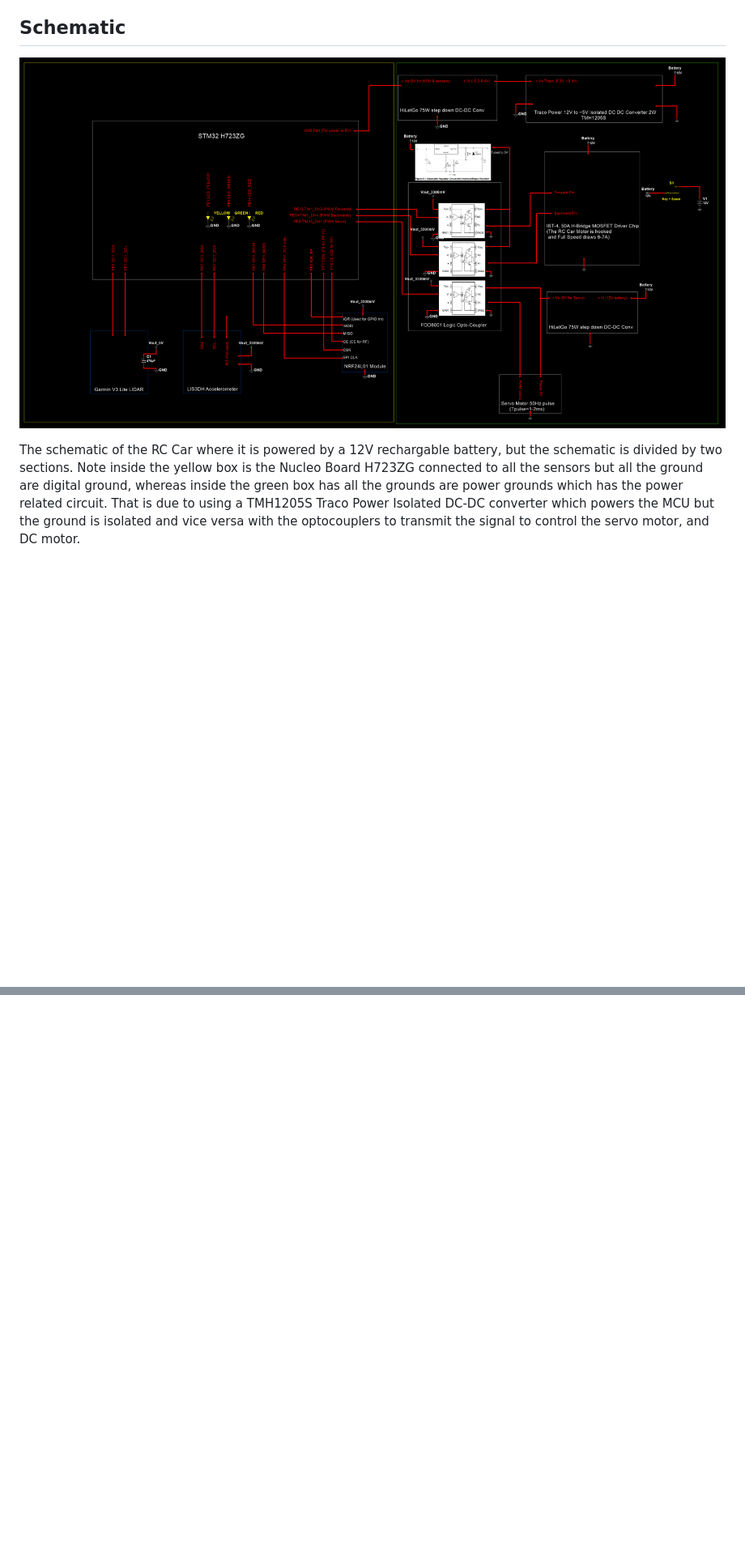
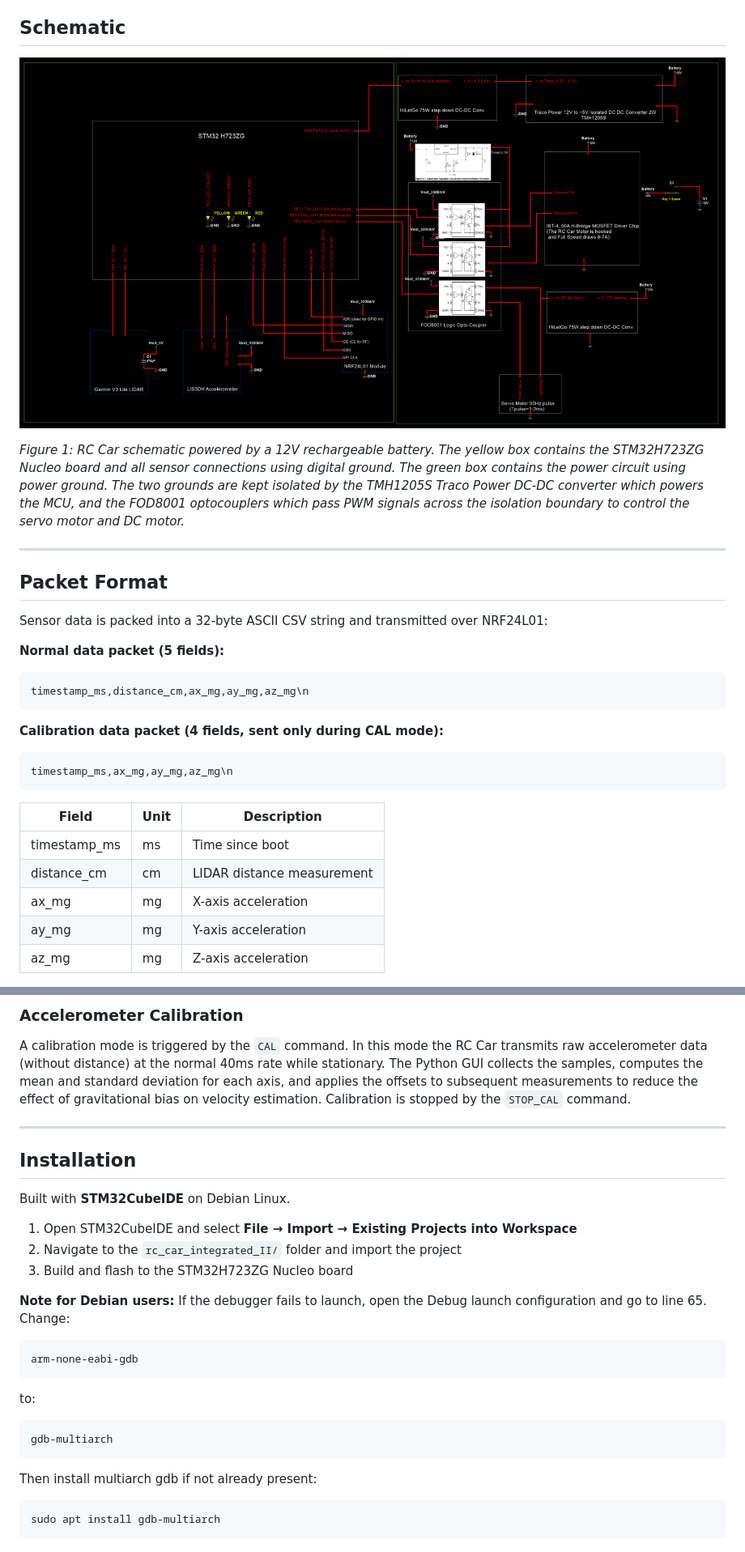
Before and after one commit to eam95/RC_Car_Mark_I, a Markdown page: rc_car_integrated_II/README.md, 2 parts joined by grey strips. Shown at 81% size. Drawn GitHub-style; blank space fills up the shorter version.

````diff
--- a/rc_car_integrated_II/README.md
+++ b/rc_car_integrated_II/README.md
@@ -24,2 +53,34 @@ With all the modules and components used the data read from the sensor is packag
 
-The schematic of the RC Car where it is powered by a 12V rechargable battery, but the schematic is divided by two sections. Note inside the yellow box is the Nucleo Board H723ZG connected to all the sensors but all the ground are digital ground, whereas inside the green box has all the grounds are power grounds which has the power related circuit. That is due to using a TMH1205S Traco Power Isolated DC-DC converter which powers the MCU but the ground is isolated and vice versa with the optocouplers to transmit the signal to control the servo motor, and DC motor.
+*Figure 1: RC Car schematic powered by a 12V rechargeable battery. The yellow box
+contains the STM32H723ZG Nucleo board and all sensor connections using digital
+ground. The green box contains the power circuit using power ground. The two
+grounds are kept isolated by the TMH1205S Traco Power DC-DC converter which
+powers the MCU, and the FOD8001 optocouplers which pass PWM signals across the
+isolation boundary to control the servo motor and DC motor.*
+
+---
+
+## Packet Format
+
+Sensor data is packed into a 32-byte ASCII CSV string and transmitted over NRF24L01:
+
+**Normal data packet (5 fields):**
+
+```
+timestamp_ms,distance_cm,ax_mg,ay_mg,az_mg\n
+```
+
+**Calibration data packet (4 fields, sent only during CAL mode):**
+
+```
+timestamp_ms,ax_mg,ay_mg,az_mg\n
+```
+
+| Field | Unit | Description |
+|-------|------|-------------|
+| timestamp_ms | ms | Time since boot |
+| distance_cm | cm | LIDAR distance measurement |
+| ax_mg | mg | X-axis acceleration |
+| ay_mg | mg | Y-axis acceleration |
+| az_mg | mg | Z-axis acceleration |
+
@@ -33,0 +163,32 @@ Built with STM32CubeIDE on Debian. Open the workspace and import both projects.
+### Accelerometer Calibration
+
+A calibration mode is triggered by the `CAL` command. In this mode the RC Car
+transmits raw accelerometer data (without distance) at the normal 40ms rate
+while stationary. The Python GUI collects the samples, computes the mean and
+standard deviation for each axis, and applies the offsets to subsequent
+measurements to reduce the effect of gravitational bias on velocity estimation.
+Calibration is stopped by the `STOP_CAL` command.
+
+---
+
+## Installation
+
+Built with **STM32CubeIDE** on Debian Linux.
+
+1. Open STM32CubeIDE and select **File → Import → Existing Projects into Workspace**
+2. Navigate to the `rc_car_integrated_II/` folder and import the project
+3. Build and flash to the STM32H723ZG Nucleo board
+
+**Note for Debian users:** If the debugger fails to launch, open the Debug
+launch configuration and go to line 65. Change:
+```
+arm-none-eabi-gdb
+```
+to:
+```
+gdb-multiarch
+```
+Then install multiarch gdb if not already present:
+```bash
+sudo apt install gdb-multiarch
+```
````
Also changed, not shown: other parts of rc_car_integrated_II/README.md (+117 -20 lines).
